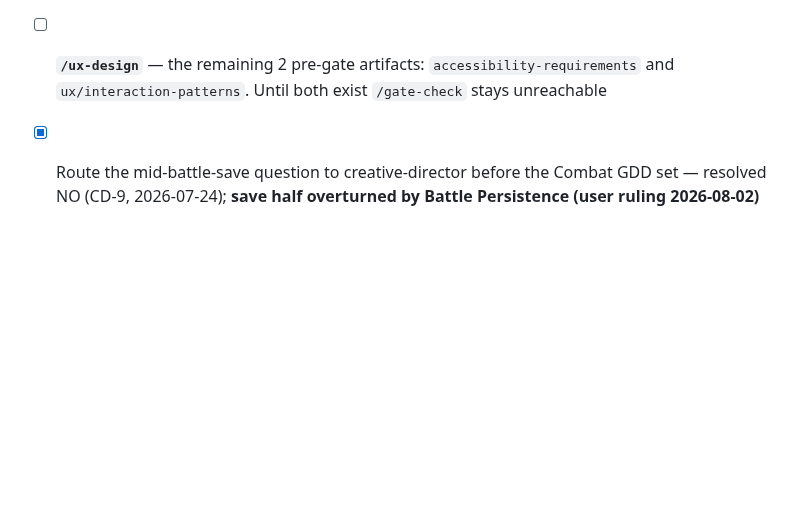
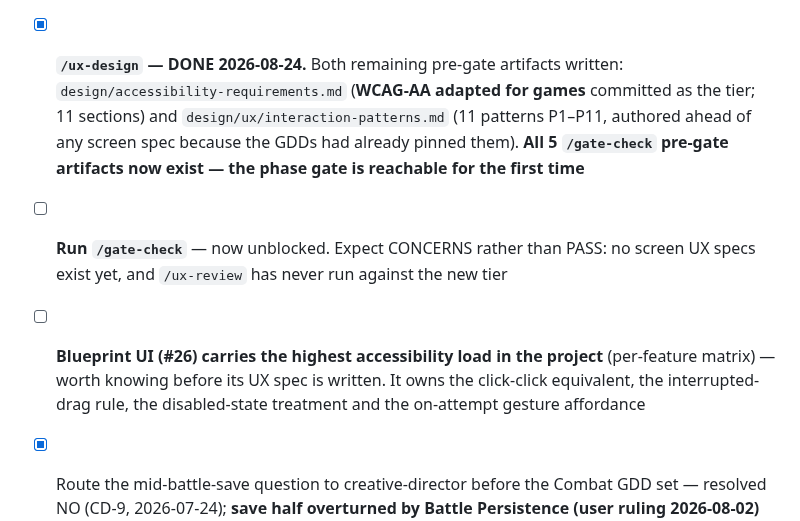
Before and after one commit to mostaveragejoe/Yogurt-land, a Markdown page: design/gdd/systems-index.md, the part around the change. Rendered like a GitHub page; blank space fills up the shorter version.

```diff
--- a/design/gdd/systems-index.md
+++ b/design/gdd/systems-index.md
@@ -231,5 +231,7 @@ Hollowdeep is a real-time colony sim on a layered floor+wall tile grid that swit
 - [x] **Target-hardware criterion-5 run — frame-rate + Gen0 clauses CLOSED 2026-08-24.** RTX 3060 Ti, Godot 4.7.2 mono: p99 **2.167 ms Vulkan / 2.024 ms D3D12** vs the 16.6 ms budget (~8× headroom), 0 GC collections, 32 draw calls as predicted. Evidence: `production/qa/evidence/terrain-target-hardware-2026-08-24/`
 - [ ] **Checkpoint clause — the last gate on ADR-0002/0004/0005.** Criterion 5's remaining half: checkpoint snapshot+write at per-activation combat cadence on ADR-0004's double-buffered async path. **Needs that path built first** — it does not exist. Once measured, promote the three ADRs together and re-run `/architecture-review` in a **fresh** session
 - [x] **`/test-setup` — DONE 2026-08-24.** xUnit suite at `tests/Hollowdeep.Tests.csproj` (plain .NET, no engine — the core is Godot-free by contract), `Hollowdeep.sln`, one real example test, smoke-gate seed, and `.github/workflows/tests.yml` with **two ADR-mandated grep gates**: core-is-Godot-free (ADR-0001/0002/0003) and no-stock-RNG (ADR-0005). Framework and coverage slots in technical-preferences filled. **3 of the 5 `/gate-check` pre-gate artifacts now exist**
-- [ ] **`/ux-design`** — the remaining 2 pre-gate artifacts: `accessibility-requirements` and `ux/interaction-patterns`. Until both exist `/gate-check` stays unreachable
+- [x] **`/ux-design` — DONE 2026-08-24.** Both remaining pre-gate artifacts written: `design/accessibility-requirements.md` (**WCAG-AA adapted for games** committed as the tier; 11 sections) and `design/ux/interaction-patterns.md` (11 patterns P1–P11, authored ahead of any screen spec because the GDDs had already pinned them). **All 5 `/gate-check` pre-gate artifacts now exist — the phase gate is reachable for the first time**
+- [ ] **Run `/gate-check`** — now unblocked. Expect CONCERNS rather than PASS: no screen UX specs exist yet, and `/ux-review` has never run against the new tier
+- [ ] **Blueprint UI (#26) carries the highest accessibility load in the project** (per-feature matrix) — worth knowing before its UX spec is written. It owns the click-click equivalent, the interrupted-drag rule, the disabled-state treatment and the on-attempt gesture affordance
 - [x] Route the mid-battle-save question to creative-director before the Combat GDD set — resolved NO (CD-9, 2026-07-24); **save half overturned by Battle Persistence (user ruling 2026-08-02)** — see the amended CD-9 note above and ADR-0004 (pending)
```
Also changed, not shown: design/ux/interaction-patterns.md (added, +336 -0 lines), production/session-state/active.md (+27 -0 lines).
